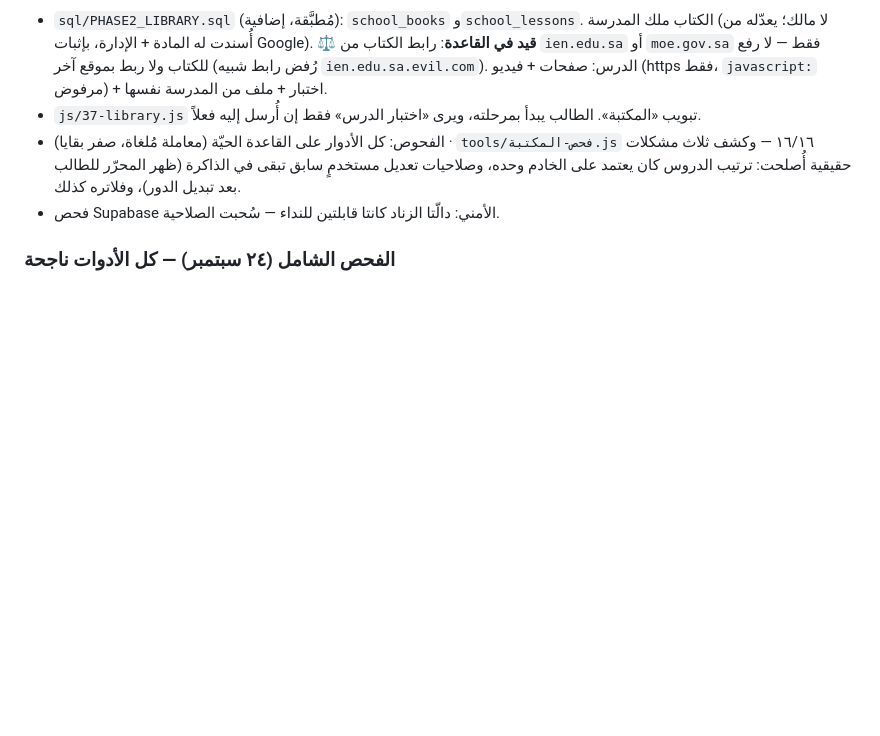
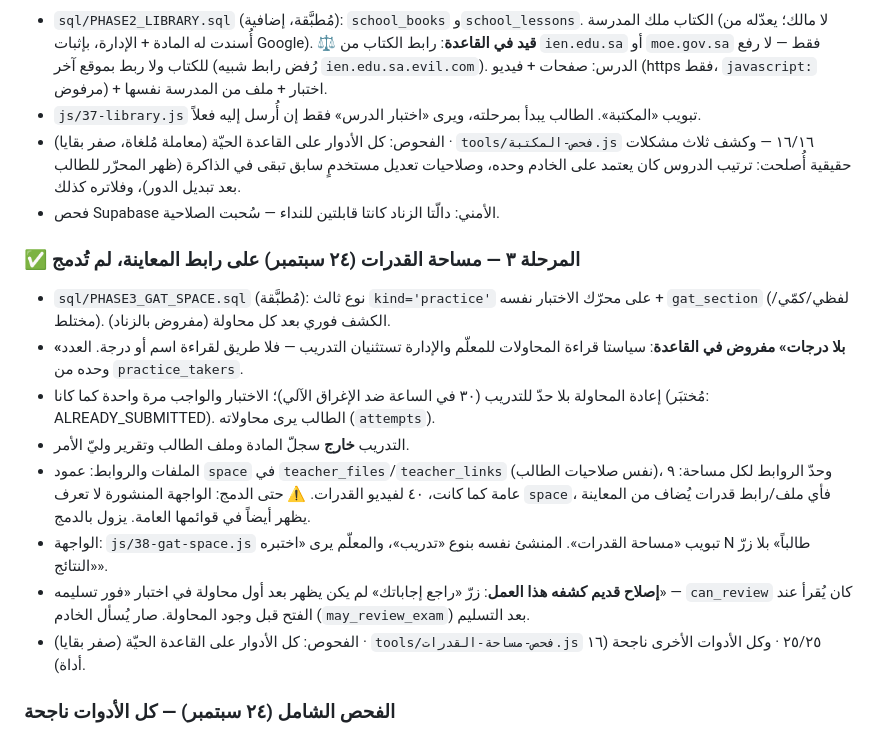
Before and after one commit to rakan1430/khuta-website, a Markdown page: سجل-المشروع.md, the part around the change. Rendered like a GitHub page; blank space fills up the shorter version.

Commit message:
السجل: المرحلة ٣ (مساحة القدرات) على رابط المعاينة
Co-Authored-By: Claude Opus 5.5 <noreply@anthropic.com>
Claude-Session: https://claude.ai/code/session_01RfqPgo2Gk6mCpeDHa59d2H

```diff
--- a/سجل-المشروع.md
+++ b/سجل-المشروع.md
@@ -214,6 +214,26 @@ Supabase لا يعيد إلا لرابط في قائمته المسموحة، و
   كان يعتمد على الخادم وحده، وصلاحيات تعديل مستخدمٍ سابق تبقى في الذاكرة
   (ظهر المحرّر للطالب بعد تبديل الدور)، وفلاتره كذلك.
 - فحص Supabase الأمني: دالّتا الزناد كانتا قابلتين للنداء — سُحبت الصلاحية.
+
+### ✅ المرحلة ٣ — مساحة القدرات (٢٤ سبتمبر) على رابط المعاينة، لم تُدمج
+- `sql/PHASE3_GAT_SPACE.sql` (مُطبَّقة): نوع ثالث `kind='practice'` على محرّك الاختبار
+  نفسه + `gat_section` (لفظي/كمّي/مختلط). الكشف فوري بعد كل محاولة (مفروض بالزناد).
+- **«بلا درجات» مفروض في القاعدة**: سياستا قراءة المحاولات للمعلّم والإدارة تستثنيان
+  التدريب — فلا طريق لقراءة اسم أو درجة. العدد وحده من `practice_takers`.
+- إعادة المحاولة بلا حدّ للتدريب (٣٠ في الساعة ضد الإغراق الآلي)؛ الاختبار والواجب
+  مرة واحدة كما كانا (مُختبَر: ALREADY_SUBMITTED). الطالب يرى محاولاته (`attempts`).
+- التدريب **خارج** سجلّ المادة وملف الطالب وتقرير وليّ الأمر.
+- الملفات والروابط: عمود `space` في `teacher_files`/`teacher_links` (نفس صلاحيات
+  الطالب)، وحدّ الروابط لكل مساحة: ٩ عامة كما كانت، ٤٠ لفيديو القدرات.
+  ⚠️ حتى الدمج: الواجهة المنشورة لا تعرف `space`، فأي ملف/رابط قدرات يُضاف من المعاينة
+  يظهر أيضاً في قوائمها العامة. يزول بالدمج.
+- الواجهة: `js/38-gat-space.js` تبويب «مساحة القدرات». المنشئ نفسه بنوع «تدريب»،
+  والمعلّم يرى «اختبره N طالباً» بلا زرّ «النتائج».
+- **إصلاح قديم كشفه هذا العمل**: زرّ «راجع إجاباتك» لم يكن يظهر بعد أول محاولة في
+  اختبار «فور تسليمه» — `can_review` كان يُقرأ عند الفتح قبل وجود المحاولة. صار يُسأل
+  الخادم (`may_review_exam`) بعد التسليم.
+- الفحوص: كل الأدوار على القاعدة الحيّة (صفر بقايا) · `tools/فحص-مساحة-القدرات.js` ٢٥/٢٥ ·
+  وكل الأدوات الأخرى ناجحة (١٦ أداة).
 
 ### الفحص الشامل (٢٤ سبتمبر) — كل الأدوات ناجحة
 المرحلة ٠ ٢٨ · الواجبات ٢٥ · السجلّ ٢١ · المكتبة ١٦ · وليّ الأمر ٢٧ · دوال الخادم ٥١ ·
```
